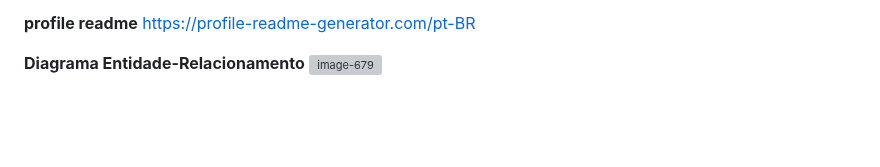
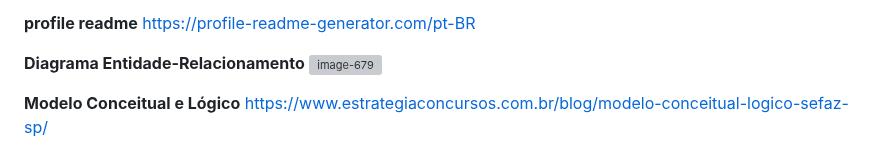
Before and after one commit to Raquelvitoriaa/CyberNotes, a Markdown page: links_de_sites_para_ajudar.md, the part around the change. GitHub-like rendering; blank space fills up the shorter version; grey boxes are pictures that could not be loaded.

```diff
--- a/links_de_sites_para_ajudar.md
+++ b/links_de_sites_para_ajudar.md
@@ -78,3 +78,6 @@ https://profile-readme-generator.com/pt-BR
 
 **Diagrama Entidade-Relacionamento**
 <img width="886" height="471" alt="image-679" src="https://github.com/user-attachments/assets/27c4f033-e21c-421d-9946-27336308cbef" />
+
+**Modelo Conceitual e Lógico**
+https://www.estrategiaconcursos.com.br/blog/modelo-conceitual-logico-sefaz-sp/
```
